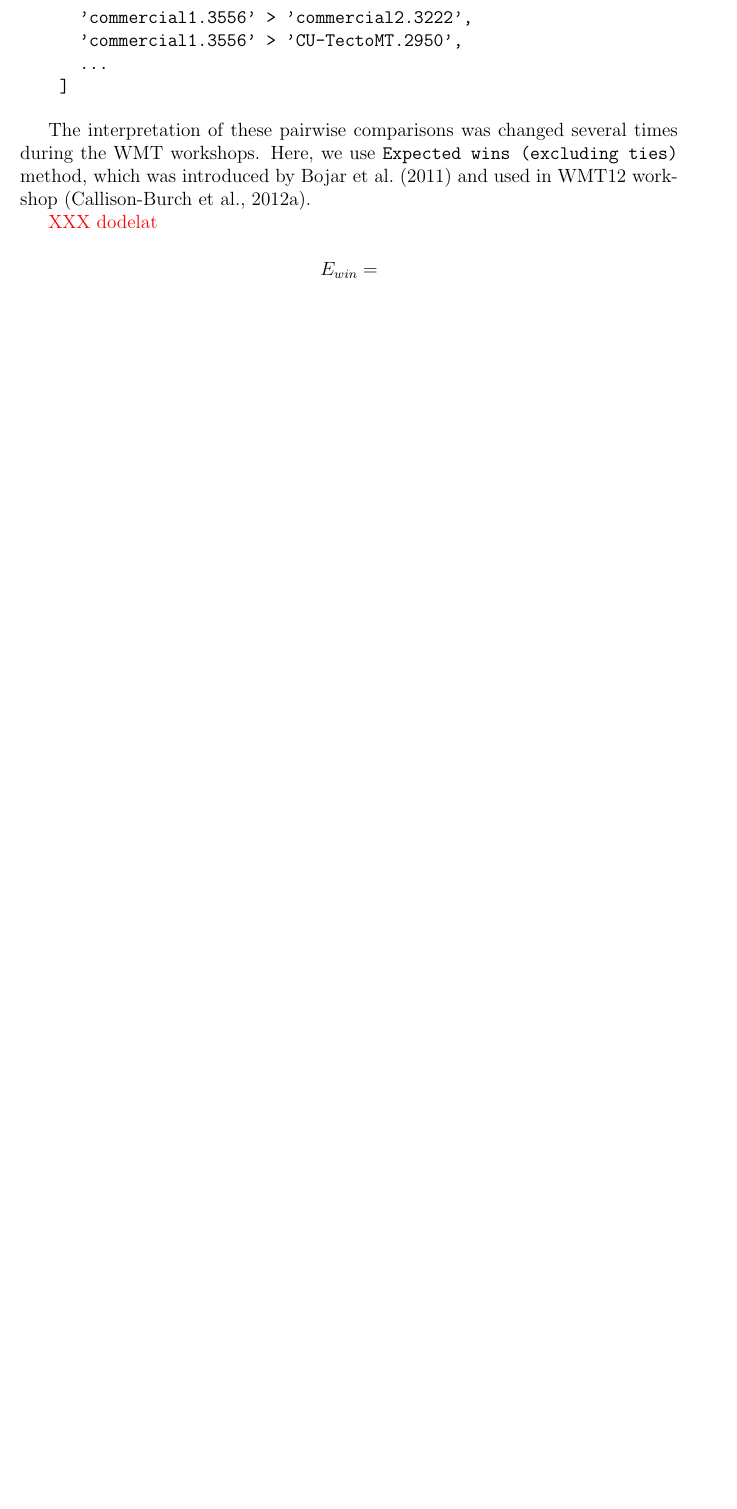
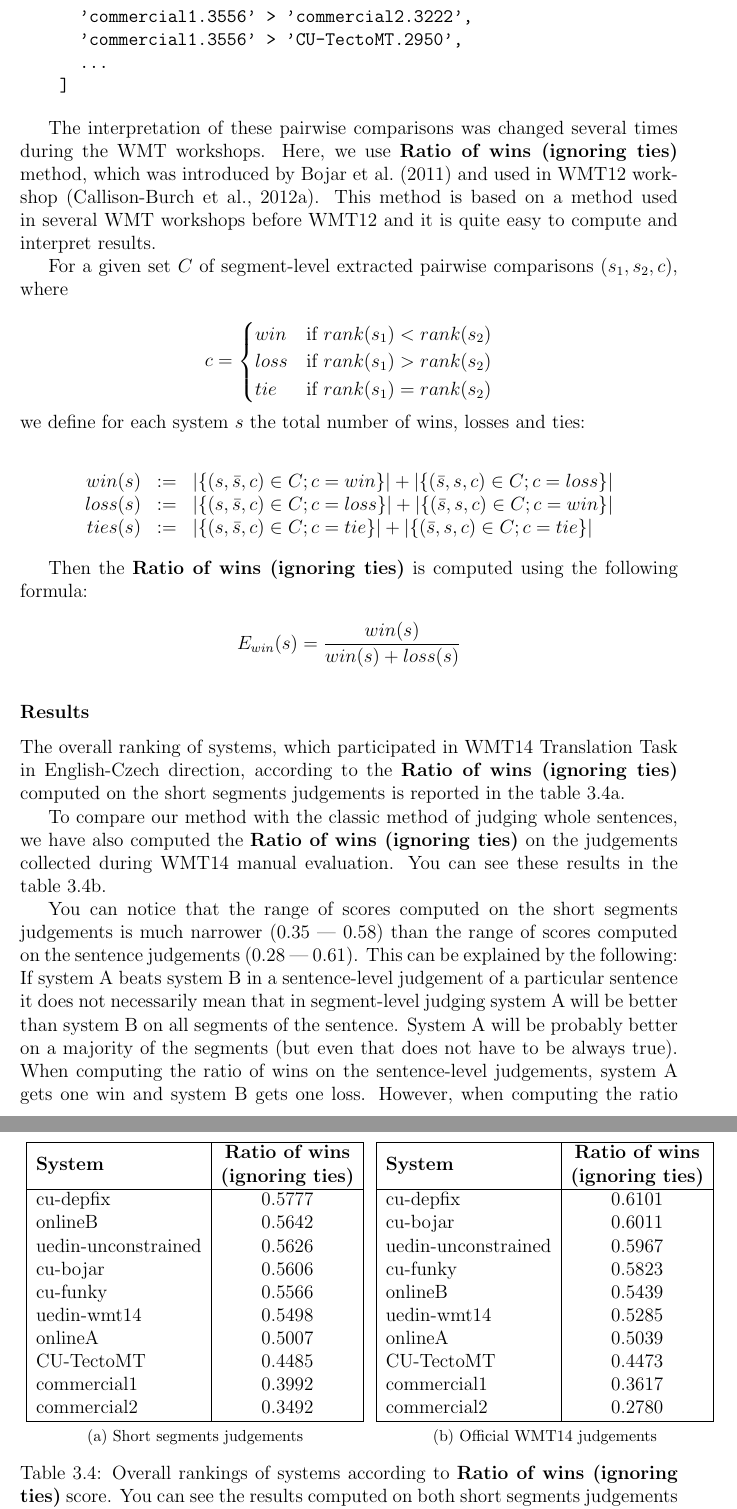
Before and after one commit to machacek/diplomka, a LaTeX thesis (thesis/main.tex, which reads thesis/segranks.tex): part of page 19 of 37 before the commit and two parts of pages 19 and 20 of 39 after it, the two joined at a grey line, cut so that both start at the same text, the shorter picture padded with empty space. Compiled offline with pdfLaTeX.

Commit message:
working on the thesis

```diff
--- a/thesis/main.tex
+++ b/thesis/main.tex
@@ -34,6 +34,7 @@
 %\usepackage{multicol}
 \usepackage{tocbibind}
 \usepackage{color}
+\usepackage{subfig}
 
 %% Balíček hyperref, kterým jdou vyrábět klikací odkazy v PDF,
 %% ale hlavně ho používáme k uložení metadat do PDF (včetně obsahu).
@@ -65,6 +66,7 @@
 \newcommand{\metric}[1]{\textsc{#1}}
 \newcommand{\system}[1]{\textsc{#1}}
 \newcommand{\pojem}[1]{\texttt{#1}}
+\newcommand{\metoda}[1]{\textbf{#1}}
 \newcommand{\script}[1]{\texttt{#1}}
 \newcommand{\XXX}[1]{\textcolor{red}{XXX #1}}
 %\newcommand{\XXX}[1]{}
--- a/thesis/segranks.tex
+++ b/thesis/segranks.tex
@@ -504,12 +504,109 @@ number of all systems):
 \end{verbatim}
 
 The interpretation of these pairwise comparisons was changed several times
-during the WMT workshops. Here, we use \pojem{Expected wins (excluding ties)}
+during the WMT workshops. Here, we use \metoda{Ratio of wins (ignoring ties)}
 method, which was introduced by \perscite{bojar:grain:of:salt} and used in
-WMT12 workshop \parcite{callisonburch:wmt12}.
+WMT12 workshop \parcite{callisonburch:wmt12}. This method is based on a method
+used in several WMT workshops before WMT12 and it is quite easy to compute and
+interpret results.
 
-\XXX{dodelat}
+For a given set $C$ of segment-level extracted pairwise comparisons
+$(s_1,s_2,c)$, where
 
 \begin{equation*}
-  E_{win} =
+c = \begin{cases}
+  win  & \text{if $rank(s_1) < rank(s_2)$} \\
+  loss & \text{if $rank(s_1) > rank(s_2)$} \\
+  tie  & \text{if $rank(s_1) = rank(s_2)$} \\
+    \end{cases}
 \end{equation*}
+
+\noindent we define for each system $s$ the total number of wins, losses and ties:
+
+\begin{equation*}
+\begin{array}{rcl}
+  win(s)  & := & |\{(s,\bar{s},c) \in C; c = win\}| + |\{(\bar{s},s,c) \in C; c = loss\}| \\
+  loss(s) & := & |\{(s,\bar{s},c) \in C; c = loss\}| + |\{(\bar{s},s,c) \in C; c = win\}| \\
+  ties(s) & := & |\{(s,\bar{s},c) \in C; c = tie\}| + |\{(\bar{s},s,c) \in C; c = tie\}| \\
+\end{array}
+\end{equation*}
+
+Then the \metoda{Ratio of wins (ignoring ties)} is computed using the following formula:
+
+\begin{equation*}
+  E_{win}(s) = \frac{win(s)}{win(s) + loss(s)}
+\end{equation*}
+
+\begin{table}
+  \subfloat[Short segments judgements]{
+    %\begin{center}
+      \begin{tabular}{|l|c|}
+        \hline
+        \textbf{System} & \begin{tabular}{@{}c@{}} \textbf{Ratio of wins} \\ \textbf{(ignoring ties)}\end{tabular} \\
+        \hline
+         cu-depfix           &  0.5777 \\
+         onlineB             &  0.5642 \\
+         uedin-unconstrained &  0.5626 \\
+         cu-bojar            &  0.5606 \\
+         cu-funky            &  0.5566 \\
+         uedin-wmt14         &  0.5498 \\
+         onlineA             &  0.5007 \\
+         CU-TectoMT          &  0.4485 \\
+         commercial1         &  0.3992 \\
+         commercial2         &  0.3492 \\
+        \hline
+      \end{tabular}
+    %\end{center}
+    \label{all-systems-segranks-results}
+  }
+  \subfloat[Official WMT14 judgements]{
+    %\begin{center}
+      \begin{tabular}{|l|c|}
+        \hline
+        \textbf{System} & \begin{tabular}{@{}c@{}} \textbf{Ratio of wins} \\ \textbf{(ignoring ties)}\end{tabular} \\
+        \hline
+        cu-depfix          &  0.6101 \\
+        cu-bojar           &  0.6011 \\
+        uedin-unconstrained&  0.5967 \\
+        cu-funky           &  0.5823 \\
+        onlineB            &  0.5439 \\
+        uedin-wmt14        &  0.5285 \\
+        onlineA            &  0.5039 \\
+        CU-TectoMT         &  0.4473 \\
+        commercial1        &  0.3617 \\
+        commercial2        &  0.2780 \\
+        \hline
+      \end{tabular}
+    \label{all-systems-wmt-results}
+  }
+
+  \caption{Overall rankings of systems according to \metoda{Ratio of wins
+  (ignoring ties)} score. You can see the results computed on both short
+segments judgements and on official WMT14 human judgements side by side to
+compare the differences.}
+
+  \label{all-systems-results}
+\end{table}
+
+\subsubsection{Results}
+
+The overall ranking of systems, which participated in WMT14 Translation Task in
+English-Czech direction, according to the \metoda{Ratio of wins (ignoring
+ties)} computed on the short segments judgements is reported in the table
+\ref{all-systems-segranks-results}.
+
+To compare our method with the classic method of judging whole sentences, we
+have also computed the \metoda{Ratio of wins (ignoring ties)} on the judgements
+collected during WMT14 manual evaluation. You can see these results in the
+table \ref{all-systems-wmt-results}.
+
+You can notice that the range of scores computed on the short segments
+judgements is much narrower (0.35 --- 0.58) than the range of scores computed
+on the sentence judgements (0.28 --- 0.61). This can be explained by the
+following: If system A beats system B in a sentence-level judgement of a
+particular sentence it does not necessarily mean that in segment-level judging
+system A will be better than system B on all segments of the sentence. System A
+will be probably better on a majority of the segments (but even that does not
+have to be always true). When computing the ratio of wins on the sentence-level
+judgements, system A gets one win and system B gets one loss. However, when
+computing the ratio of wins on the segment-level system A gets for example two
```
Also changed, not shown: thesis/metrics.tex (+5 -0 lines), thesis/segranks.tex (28 more changed lines).
